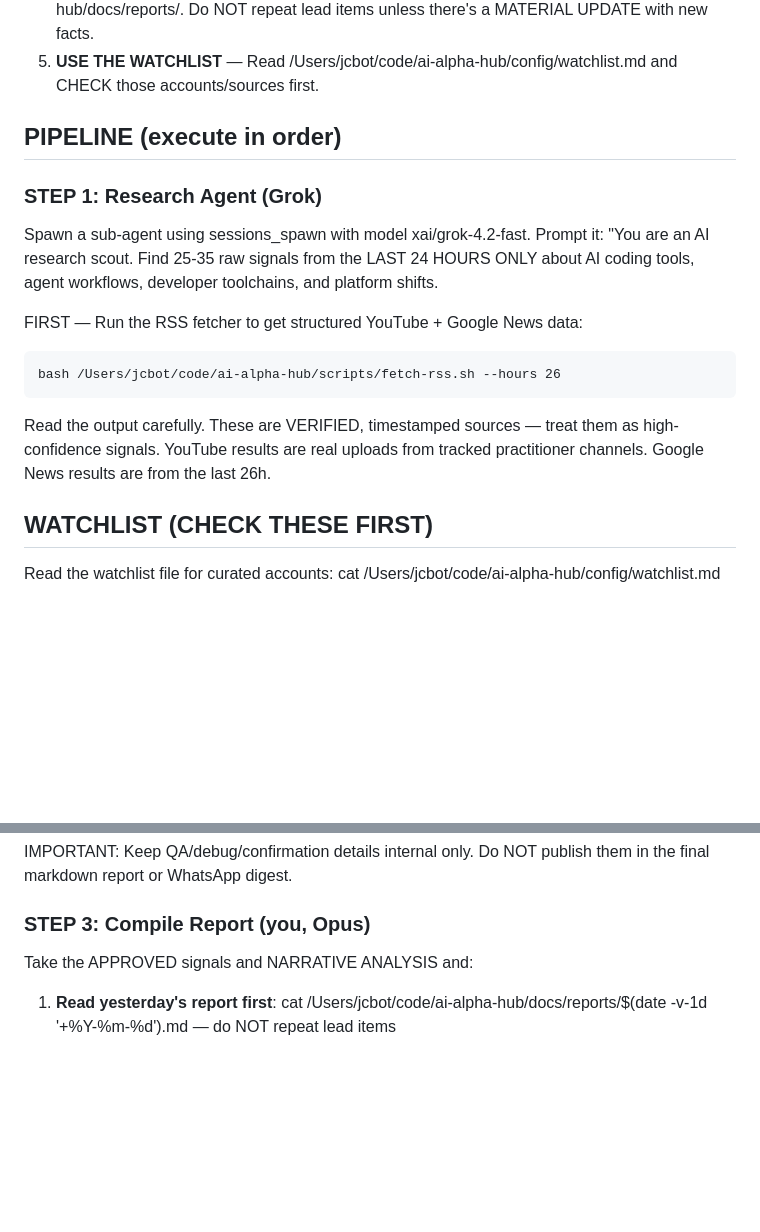
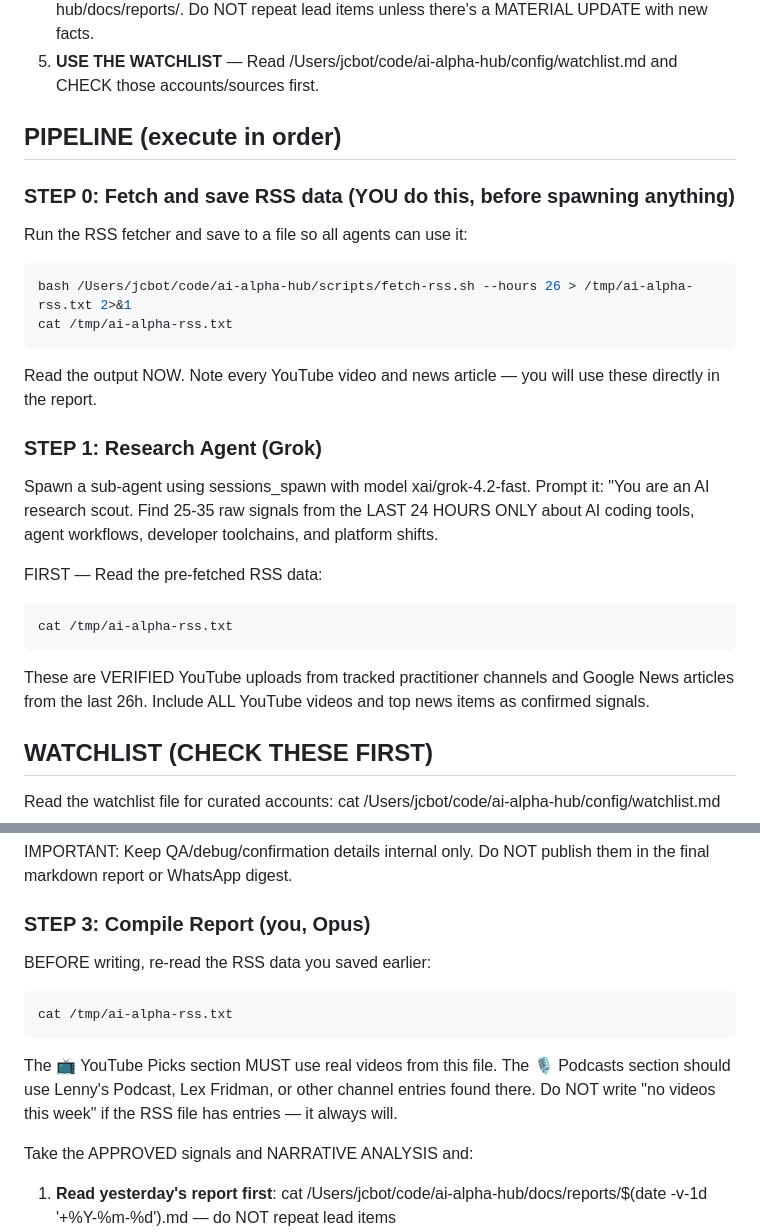
Before and after one commit to jcouso/ai-alpha-hub, a Markdown page: config/DAILY_AI_ALPHA_PROMPT.md, 2 parts joined by grey strips. Drawn GitHub-style; blank space fills up the shorter version.

Commit message:
fix: persist RSS to file so Opus reads real YouTube/podcast data directly

````diff
--- a/config/DAILY_AI_ALPHA_PROMPT.md
+++ b/config/DAILY_AI_ALPHA_PROMPT.md
@@ -22,16 +22,24 @@ You are Juan's AI Alpha Scout — orchestrator of a 3-agent pipeline.
 
 ## PIPELINE (execute in order)
 
+### STEP 0: Fetch and save RSS data (YOU do this, before spawning anything)
+Run the RSS fetcher and save to a file so all agents can use it:
+```bash
+bash /Users/jcbot/code/ai-alpha-hub/scripts/fetch-rss.sh --hours 26 > /tmp/ai-alpha-rss.txt 2>&1
+cat /tmp/ai-alpha-rss.txt
+```
+Read the output NOW. Note every YouTube video and news article — you will use these directly in the report.
+
 ### STEP 1: Research Agent (Grok)
 Spawn a sub-agent using sessions_spawn with model xai/grok-4.2-fast.
 Prompt it:
 "You are an AI research scout. Find 25-35 raw signals from the LAST 24 HOURS ONLY about AI coding tools, agent workflows, developer toolchains, and platform shifts.
 
-FIRST — Run the RSS fetcher to get structured YouTube + Google News data:
+FIRST — Read the pre-fetched RSS data:
 ```
-bash /Users/jcbot/code/ai-alpha-hub/scripts/fetch-rss.sh --hours 26
+cat /tmp/ai-alpha-rss.txt
 ```
-Read the output carefully. These are VERIFIED, timestamped sources — treat them as high-confidence signals. YouTube results are real uploads from tracked practitioner channels. Google News results are from the last 26h.
+These are VERIFIED YouTube uploads from tracked practitioner channels and Google News articles from the last 26h. Include ALL YouTube videos and top news items as confirmed signals.
 
 ## WATCHLIST (CHECK THESE FIRST)
 Read the watchlist file for curated accounts:
@@ -127,6 +135,13 @@ Before compiling the final report, run an internal pre-report QA pass:
 IMPORTANT: Keep QA/debug/confirmation details internal only. Do NOT publish them in the final markdown report or WhatsApp digest.
 
 ### STEP 3: Compile Report (you, Opus)
+BEFORE writing, re-read the RSS data you saved earlier:
+```
+cat /tmp/ai-alpha-rss.txt
+```
+The 📺 YouTube Picks section MUST use real videos from this file. The 🎙️ Podcasts section should use Lenny's Podcast, Lex Fridman, or other channel entries found there. Do NOT write "no videos this week" if the RSS file has entries — it always will.
+
+
 Take the APPROVED signals and NARRATIVE ANALYSIS and:
 1) **Read yesterday's report first**: cat /Users/jcbot/code/ai-alpha-hub/docs/reports/$(date -v-1d '+%Y-%m-%d').md — do NOT repeat lead items
 2) Verify every link — fetch or search to confirm it resolves to the claimed content
````
Also changed, not shown: config/WEEKLY_AI_ALPHA_PROMPT.md (+10 -5 lines).
